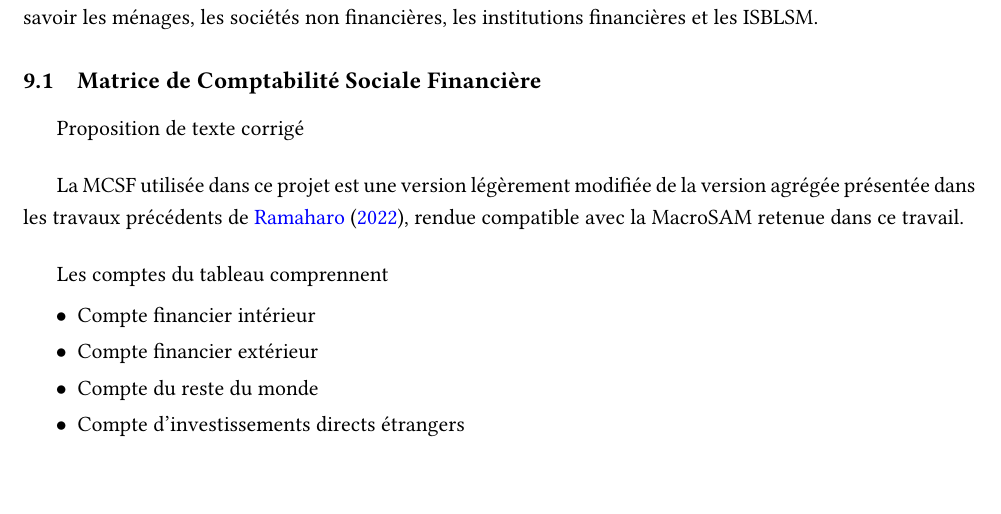
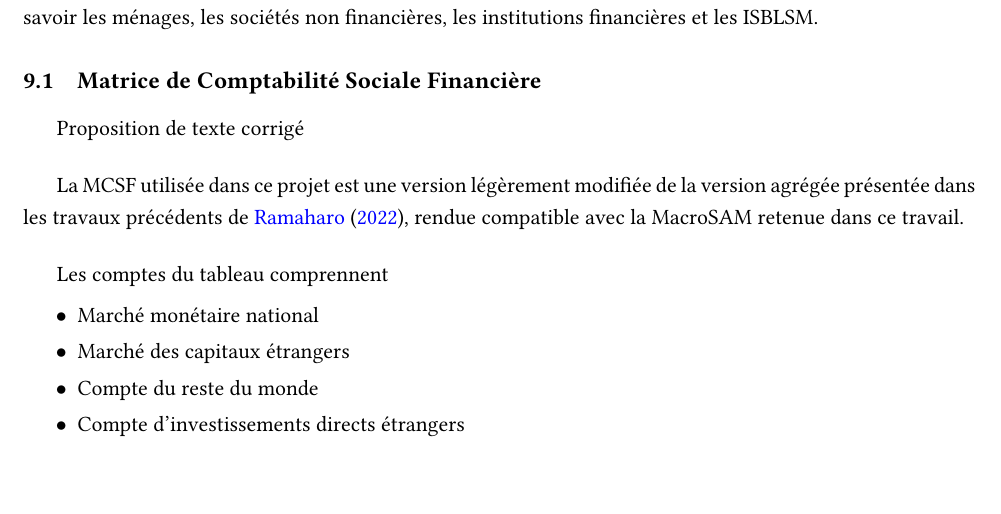
Before and after one commit to ramaharo/EXTER-MADA, a LaTeX paper (document/EXTER-MADA_Un_MEGC_pour_l_analyse_des_politiques_economiques_a_Madagascar.tex): part of page 11 of 33, cut so that both start at the same text. Compiled offline with pdfLaTeX.

Commit message:
txs auto checkin

```diff
--- a/document/EXTER-MADA_Un_MEGC_pour_l_analyse_des_politiques_economiques_a_Madagascar.tex
+++ b/document/EXTER-MADA_Un_MEGC_pour_l_analyse_des_politiques_economiques_a_Madagascar.tex
@@ -600,9 +600,9 @@
 
 	Les comptes du tableau comprennent
 	\begin{itemize}
-		\item[$\bullet$]  Compte financier intérieur
-
- \item[$\bullet$] Compte financier extérieur
+		\item[$\bullet$]  Marché monétaire national
+
+ \item[$\bullet$] Marché des capitaux étrangers
 
 	\item[$\bullet$] Compte du reste du monde
 
```
